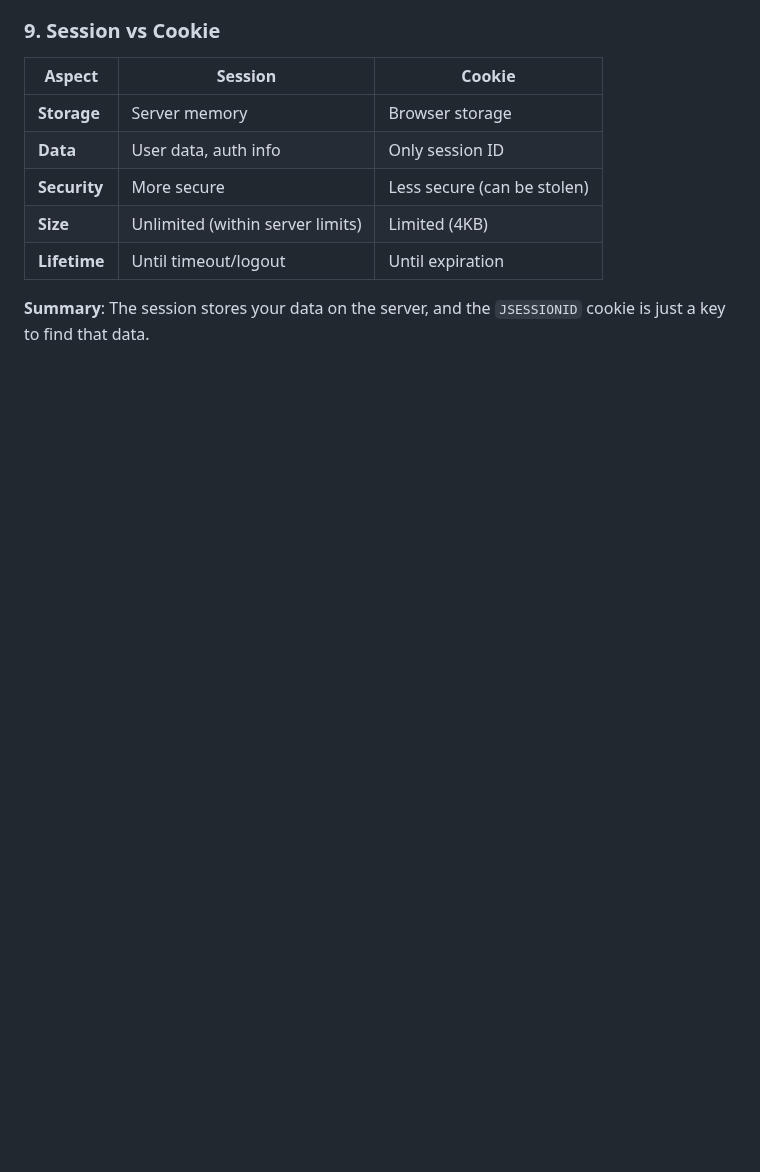
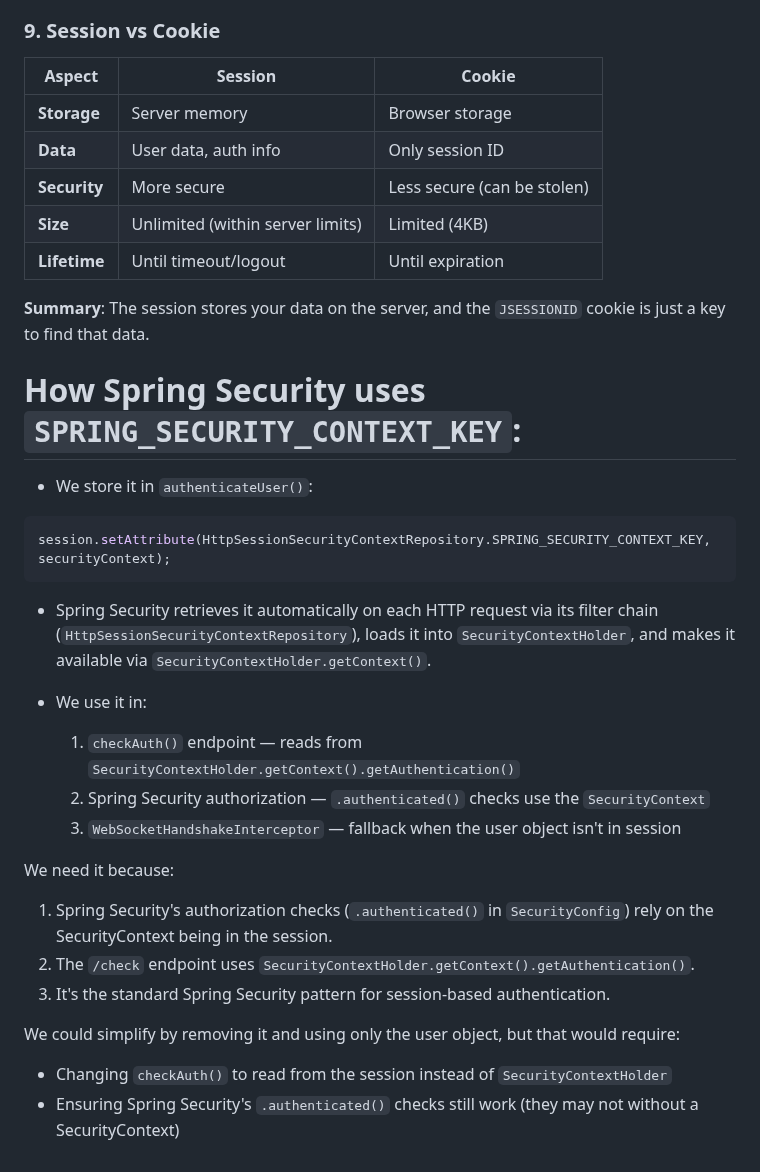
Before and after one commit to anhtuta/chat-app, a Markdown page: docs/SPRING_SESSION_EXPLANATION.md, the part around the change. Drawn GitHub-style; blank space fills up the shorter version.

Commit message:
How Spring Security uses SPRING_SECURITY_CONTEXT_KEY

````diff
--- a/docs/SPRING_SESSION_EXPLANATION.md
+++ b/docs/SPRING_SESSION_EXPLANATION.md
@@ -163,3 +163,29 @@ In your `SecurityConfig`:
 | **Lifetime** | Until timeout/logout             | Until expiration            |
 
 **Summary**: The session stores your data on the server, and the `JSESSIONID` cookie is just a key to find that data.
+
+# How Spring Security uses `SPRING_SECURITY_CONTEXT_KEY`:
+
+- We store it in `authenticateUser()`:
+
+```java
+session.setAttribute(HttpSessionSecurityContextRepository.SPRING_SECURITY_CONTEXT_KEY, securityContext);
+```
+
+- Spring Security retrieves it automatically on each HTTP request via its filter chain (`HttpSessionSecurityContextRepository`), loads it into `SecurityContextHolder`, and makes it available via `SecurityContextHolder.getContext()`.
+
+- We use it in:
+  1. `checkAuth()` endpoint — reads from `SecurityContextHolder.getContext().getAuthentication()`
+  2. Spring Security authorization — `.authenticated()` checks use the `SecurityContext`
+  3. `WebSocketHandshakeInterceptor` — fallback when the user object isn't in session
+
+We need it because:
+
+1. Spring Security's authorization checks (`.authenticated()` in `SecurityConfig`) rely on the SecurityContext being in the session.
+2. The `/check` endpoint uses `SecurityContextHolder.getContext().getAuthentication()`.
+3. It's the standard Spring Security pattern for session-based authentication.
+
+We could simplify by removing it and using only the user object, but that would require:
+
+- Changing `checkAuth()` to read from the session instead of `SecurityContextHolder`
+- Ensuring Spring Security's `.authenticated()` checks still work (they may not without a SecurityContext)
````
